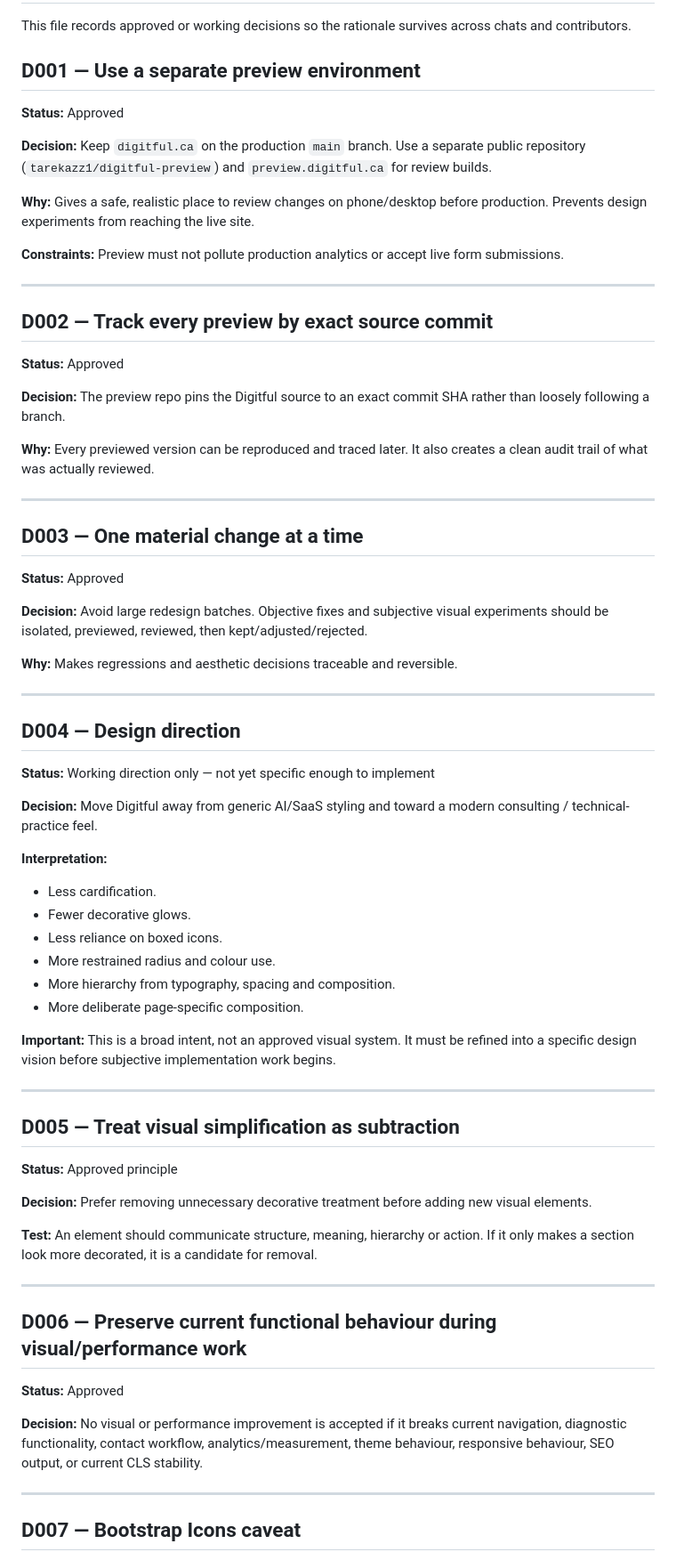
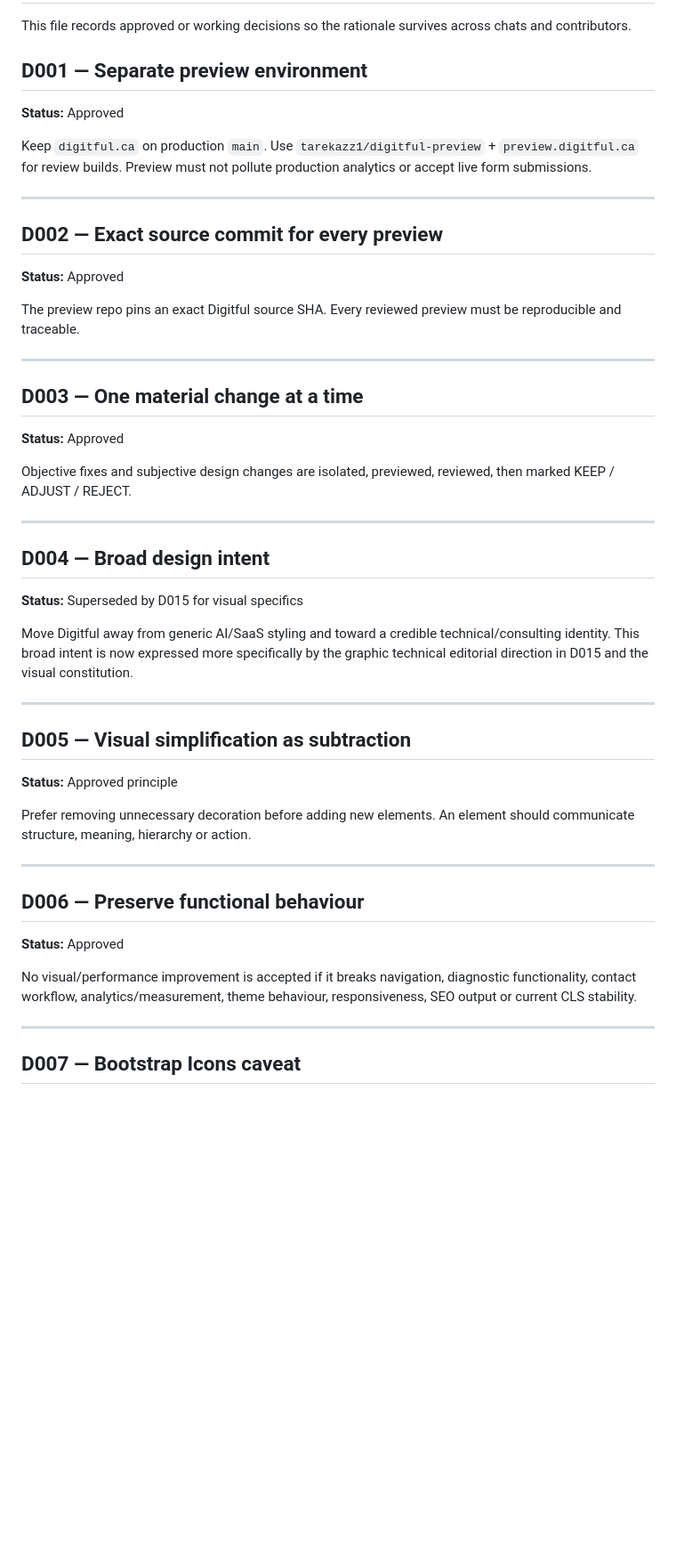
Before and after one commit to tarekazz1/digitful, a Markdown page: docs/visual-refresh/DECISIONS.md, the part around one of its changes. Shown at 89% size. Rendered like a GitHub page; blank space fills up the shorter version.

```diff
--- a/docs/visual-refresh/DECISIONS.md
+++ b/docs/visual-refresh/DECISIONS.md
@@ -2,65 +2,45 @@
 
 This file records approved or working decisions so the rationale survives across chats and contributors.
 
-## D001 — Use a separate preview environment
+## D001 — Separate preview environment
 **Status:** Approved
 
-**Decision:** Keep `digitful.ca` on the production `main` branch. Use a separate public repository (`tarekazz1/digitful-preview`) and `preview.digitful.ca` for review builds.
-
-**Why:** Gives a safe, realistic place to review changes on phone/desktop before production. Prevents design experiments from reaching the live site.
-
-**Constraints:** Preview must not pollute production analytics or accept live form submissions.
+Keep `digitful.ca` on production `main`. Use `tarekazz1/digitful-preview` + `preview.digitful.ca` for review builds. Preview must not pollute production analytics or accept live form submissions.
 
 ---
 
-## D002 — Track every preview by exact source commit
+## D002 — Exact source commit for every preview
 **Status:** Approved
 
-**Decision:** The preview repo pins the Digitful source to an exact commit SHA rather than loosely following a branch.
-
-**Why:** Every previewed version can be reproduced and traced later. It also creates a clean audit trail of what was actually reviewed.
+The preview repo pins an exact Digitful source SHA. Every reviewed preview must be reproducible and traceable.
 
 ---
 
 ## D003 — One material change at a time
 **Status:** Approved
 
-**Decision:** Avoid large redesign batches. Objective fixes and subjective visual experiments should be isolated, previewed, reviewed, then kept/adjusted/rejected.
-
-**Why:** Makes regressions and aesthetic decisions traceable and reversible.
+Objective fixes and subjective design changes are isolated, previewed, reviewed, then marked KEEP / ADJUST / REJECT.
 
 ---
 
-## D004 — Design direction
-**Status:** Working direction only — not yet specific enough to implement
+## D004 — Broad design intent
+**Status:** Superseded by D015 for visual specifics
 
-**Decision:** Move Digitful away from generic AI/SaaS styling and toward a modern consulting / technical-practice feel.
-
-**Interpretation:**
-- Less cardification.
-- Fewer decorative glows.
-- Less reliance on boxed icons.
-- More restrained radius and colour use.
-- More hierarchy from typography, spacing and composition.
-- More deliberate page-specific composition.
-
-**Important:** This is a broad intent, not an approved visual system. It must be refined into a specific design vision before subjective implementation work begins.
+Move Digitful away from generic AI/SaaS styling and toward a credible technical/consulting identity. This broad intent is now expressed more specifically by the graphic technical editorial direction in D015 and the visual constitution.
 
 ---
 
-## D005 — Treat visual simplification as subtraction
+## D005 — Visual simplification as subtraction
 **Status:** Approved principle
 
-**Decision:** Prefer removing unnecessary decorative treatment before adding new visual elements.
-
-**Test:** An element should communicate structure, meaning, hierarchy or action. If it only makes a section look more decorated, it is a candidate for removal.
+Prefer removing unnecessary decoration before adding new elements. An element should communicate structure, meaning, hierarchy or action.
 
 ---
 
-## D006 — Preserve current functional behaviour during visual/performance work
+## D006 — Preserve functional behaviour
 **Status:** Approved
 
-**Decision:** No visual or performance improvement is accepted if it breaks current navigation, diagnostic functionality, contact workflow, analytics/measurement, theme behaviour, responsive behaviour, SEO output, or current CLS stability.
+No visual/performance improvement is accepted if it breaks navigation, diagnostic functionality, contact workflow, analytics/measurement, theme behaviour, responsiveness, SEO output or current CLS stability.
 
 ---
 
```
Also changed, not shown: other parts of docs/visual-refresh/DECISIONS.md (+61 -73 lines).
